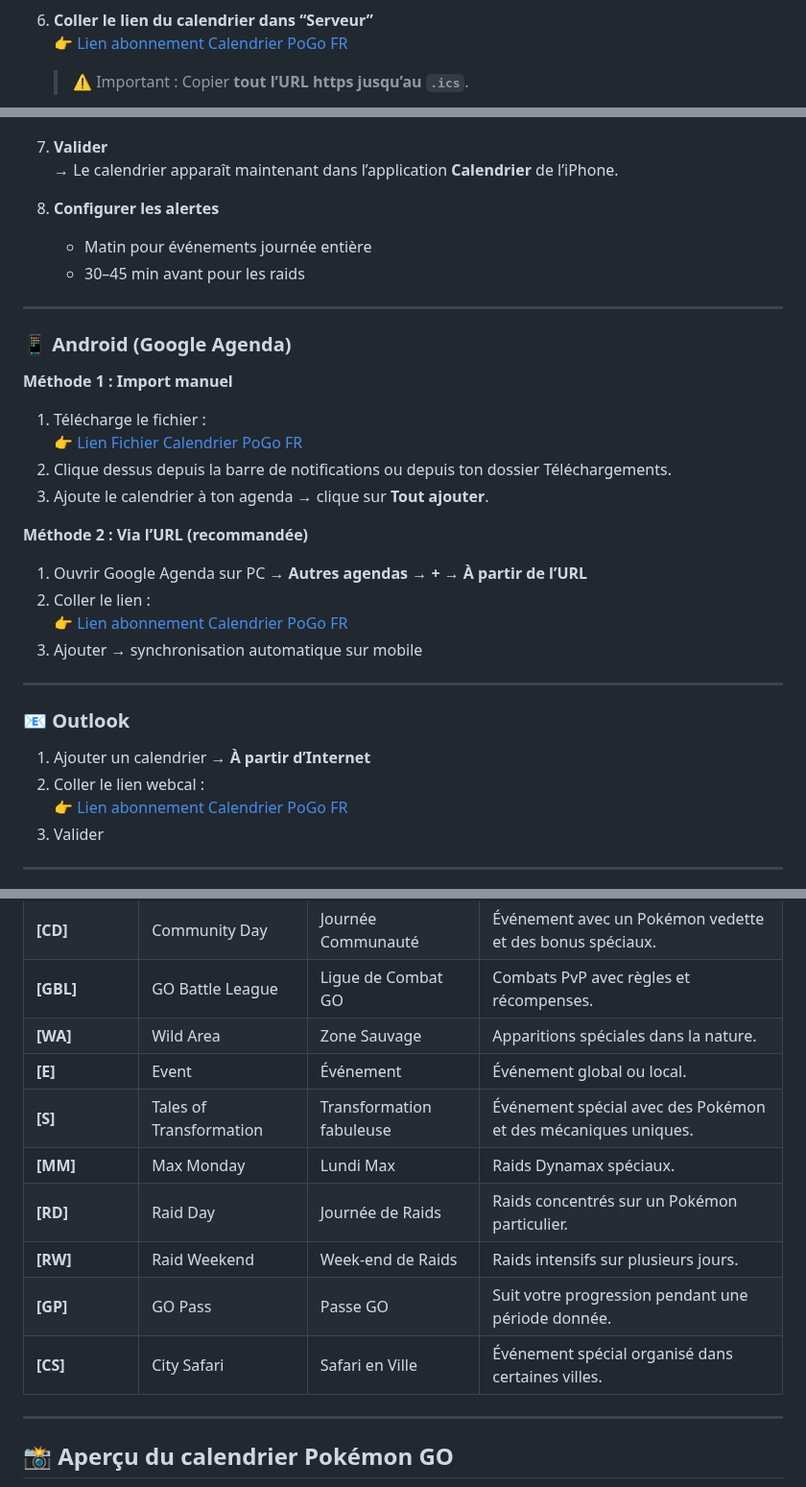
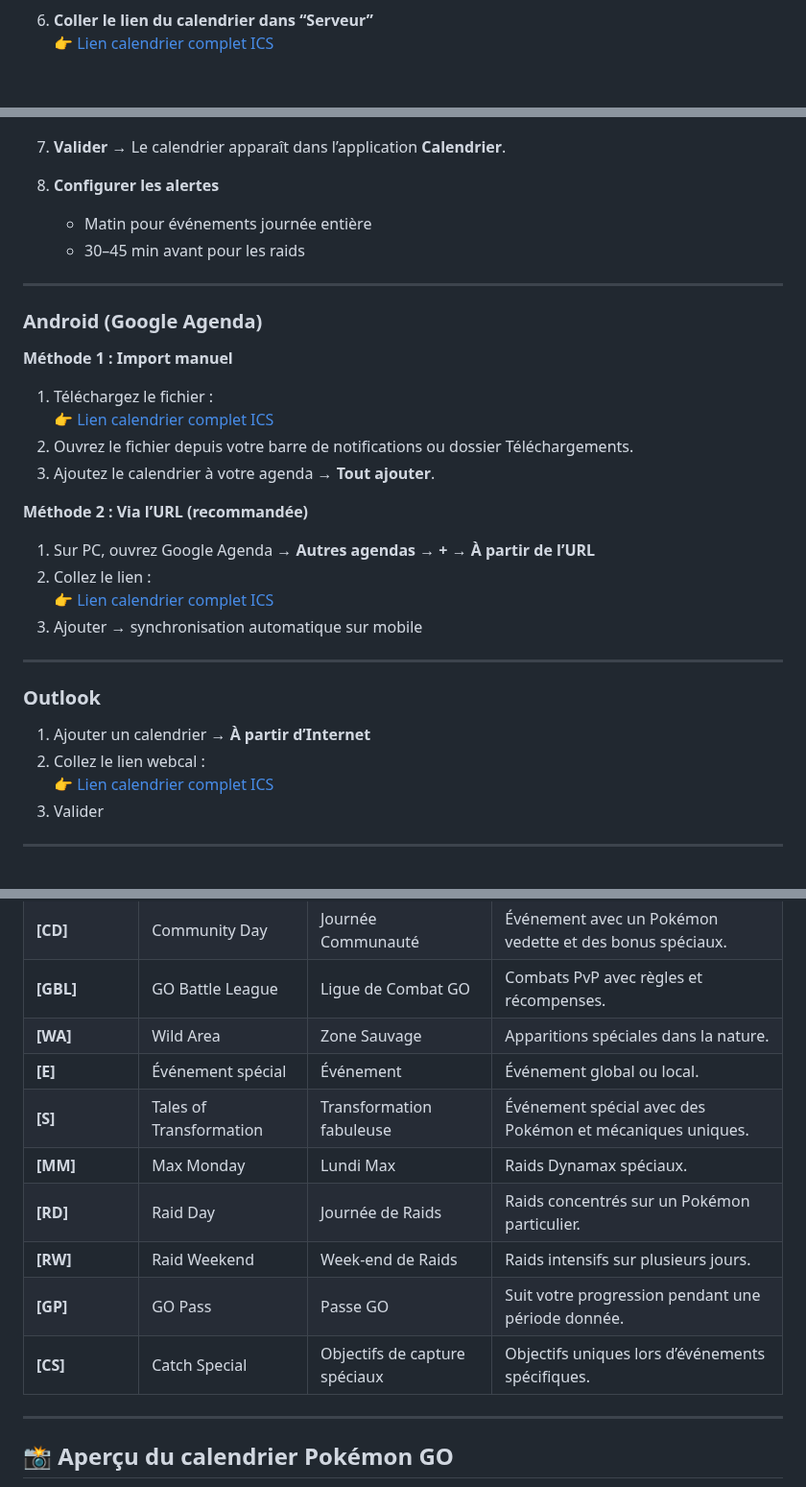
Before and after one commit to SneakyOnTv/pokemon-go-calendar-fr, a Markdown page: README.md, 3 parts joined by grey strips. Shown at 96% size. Rendered like a GitHub page; blank space fills up the shorter version.

```diff
--- a/README.md
+++ b/README.md
@@ -60,12 +46,10 @@ Il inclut : événements spéciaux, Journées Communauté, raids, bonus XP x2, P
    <img src="images/5.png" width="200" />
 
 6. **Coller le lien du calendrier dans “Serveur”**
-   👉 [Lien abonnement Calendrier PoGo FR](https://sneakyontv.github.io/pokemon-go-calendar-fr/calendar/gocal_fr.ics)
-   > ⚠️ Important : Copier **tout l’URL https jusqu’au `.ics`**.
+   👉 [Lien calendrier complet ICS](https://sneakyontv.github.io/pokemon-go-calendar-fr/calendar/gocal_fr.ics)
    <img src="images/6.png" width="200" />
 
-7. **Valider**
-   → Le calendrier apparaît maintenant dans l’application **Calendrier** de l’iPhone.
+7. **Valider** → Le calendrier apparaît dans l’application **Calendrier**.
 
 8. **Configurer les alertes**
    - Matin pour événements journée entière
@@ -73,27 +57,27 @@ Il inclut : événements spéciaux, Journées Communauté, raids, bonus XP x2, P
 
 ---
 
-### 📱 Android (Google Agenda)
+### Android (Google Agenda)
 
 **Méthode 1 : Import manuel**
-1. Télécharge le fichier :
-   👉 [Lien Fichier Calendrier PoGo FR](https://sneakyontv.github.io/pokemon-go-calendar-fr/calendar/gocal_fr.ics)
-2. Clique dessus depuis la barre de notifications ou depuis ton dossier Téléchargements.
-3. Ajoute le calendrier à ton agenda → clique sur **Tout ajouter**.
+1. Téléchargez le fichier :
+   👉 [Lien calendrier complet ICS](https://sneakyontv.github.io/pokemon-go-calendar-fr/calendar/gocal_fr.ics)
+2. Ouvrez le fichier depuis votre barre de notifications ou dossier Téléchargements.
+3. Ajoutez le calendrier à votre agenda → **Tout ajouter**.
 
 **Méthode 2 : Via l’URL (recommandée)**
-1. Ouvrir Google Agenda sur PC → **Autres agendas → + → À partir de l’URL**
-2. Coller le lien :
-   👉 [Lien abonnement Calendrier PoGo FR](https://sneakyontv.github.io/pokemon-go-calendar-fr/calendar/gocal_fr.ics)
+1. Sur PC, ouvrez Google Agenda → **Autres agendas → + → À partir de l’URL**
+2. Collez le lien :
+   👉 [Lien calendrier complet ICS](https://sneakyontv.github.io/pokemon-go-calendar-fr/calendar/gocal_fr.ics)
 3. Ajouter → synchronisation automatique sur mobile
 
 ---
 
-### 📧 Outlook
+### Outlook
 
 1. Ajouter un calendrier → **À partir d’Internet**
-2. Coller le lien webcal :
-   👉 [Lien abonnement Calendrier PoGo FR](https://sneakyontv.github.io/pokemon-go-calendar-fr/calendar/gocal_fr.ics)
+2. Collez le lien webcal :
+   👉 [Lien calendrier complet ICS](https://sneakyontv.github.io/pokemon-go-calendar-fr/calendar/gocal_fr.ics)
 3. Valider
 
 ---
@@ -142,13 +127,13 @@ Il inclut : événements spéciaux, Journées Communauté, raids, bonus XP x2, P
 | **[CD]**    | Community Day              | Journée Communauté        | Événement avec un Pokémon vedette et des bonus spéciaux. |
 | **[GBL]**   | GO Battle League           | Ligue de Combat GO        | Combats PvP avec règles et récompenses. |
 | **[WA]**    | Wild Area                  | Zone Sauvage              | Apparitions spéciales dans la nature. |
-| **[E]**     | Event                      | Événement                 | Événement global ou local. |
-| **[S]**     | Tales of Transformation    | Transformation fabuleuse  | Événement spécial avec des Pokémon et des mécaniques uniques. |
+| **[E]**     | Événement spécial          | Événement                 | Événement global ou local. |
+| **[S]**     | Tales of Transformation    | Transformation fabuleuse  | Événement spécial avec des Pokémon et mécaniques uniques. |
 | **[MM]**    | Max Monday                 | Lundi Max                 | Raids Dynamax spéciaux. |
 | **[RD]**    | Raid Day                   | Journée de Raids          | Raids concentrés sur un Pokémon particulier. |
 | **[RW]**    | Raid Weekend               | Week-end de Raids         | Raids intensifs sur plusieurs jours. |
 | **[GP]**    | GO Pass                    | Passe GO                  | Suit votre progression pendant une période donnée. |
-| **[CS]**    | City Safari                | Safari en Ville           | Événement spécial organisé dans certaines villes. |
+| **[CS]**    | Catch Special               | Objectifs de capture spéciaux | Objectifs uniques lors d’événements spécifiques. |
 
 ---
 
```
Also changed, not shown: other parts of README.md (+20 -33 lines).
